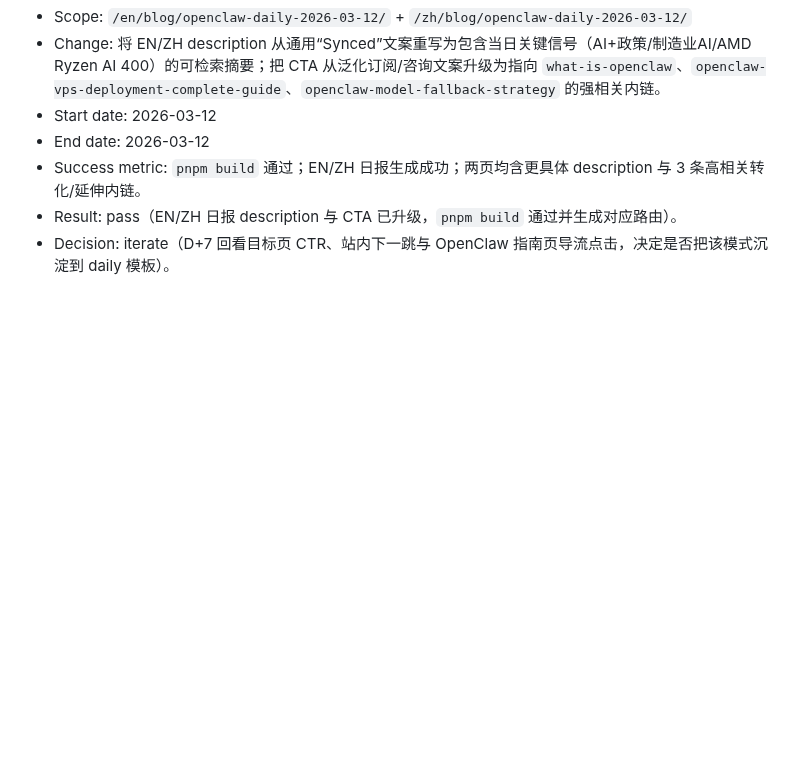
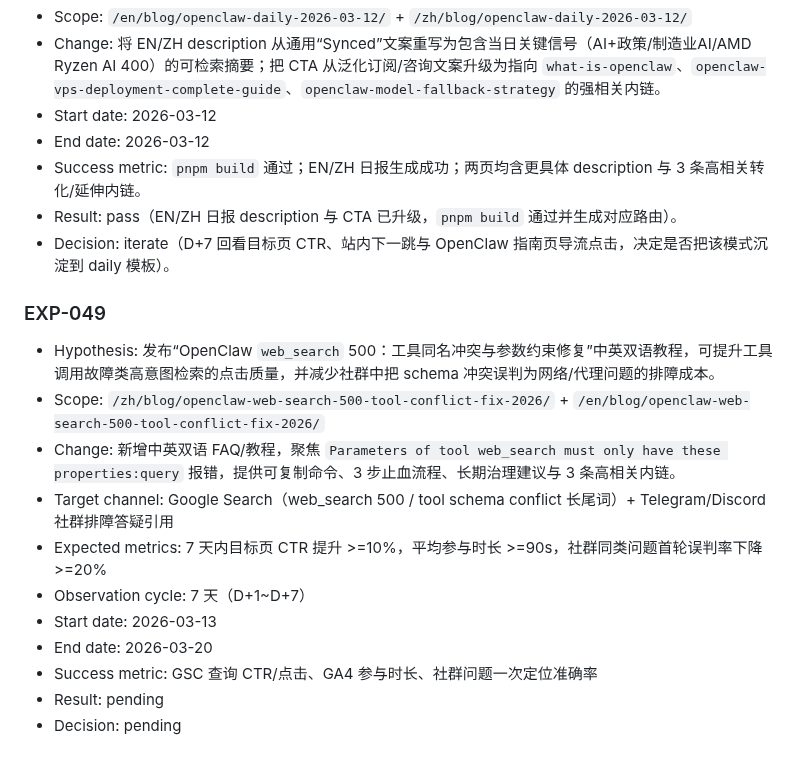
Before and after one commit to duoglas/openclaw-hub, a Markdown page: EXPERIMENT_LOG.md, the part around the change. Rendered like a GitHub page; blank space fills up the shorter version.

Commit message:
content: add web_search 500 troubleshooting faq

```diff
--- a/EXPERIMENT_LOG.md
+++ b/EXPERIMENT_LOG.md
@@ -497,3 +497,16 @@
 - Success metric: `pnpm build` 通过；EN/ZH 日报生成成功；两页均含更具体 description 与 3 条高相关转化/延伸内链。
 - Result: pass（EN/ZH 日报 description 与 CTA 已升级，`pnpm build` 通过并生成对应路由）。
 - Decision: iterate（D+7 回看目标页 CTR、站内下一跳与 OpenClaw 指南页导流点击，决定是否把该模式沉淀到 daily 模板）。
+
+### EXP-049
+- Hypothesis: 发布“OpenClaw `web_search` 500：工具同名冲突与参数约束修复”中英双语教程，可提升工具调用故障类高意图检索的点击质量，并减少社群中把 schema 冲突误判为网络/代理问题的排障成本。
+- Scope: `/zh/blog/openclaw-web-search-500-tool-conflict-fix-2026/` + `/en/blog/openclaw-web-search-500-tool-conflict-fix-2026/`
+- Change: 新增中英双语 FAQ/教程，聚焦 `Parameters of tool web_search must only have these properties:query` 报错，提供可复制命令、3 步止血流程、长期治理建议与 3 条高相关内链。
+- Target channel: Google Search（web_search 500 / tool schema conflict 长尾词）+ Telegram/Discord 社群排障答疑引用
+- Expected metrics: 7 天内目标页 CTR 提升 >=10%，平均参与时长 >=90s，社群同类问题首轮误判率下降 >=20%
+- Observation cycle: 7 天（D+1~D+7）
+- Start date: 2026-03-13
+- End date: 2026-03-20
+- Success metric: GSC 查询 CTR/点击、GA4 参与时长、社群问题一次定位准确率
+- Result: pending
+- Decision: pending
```
